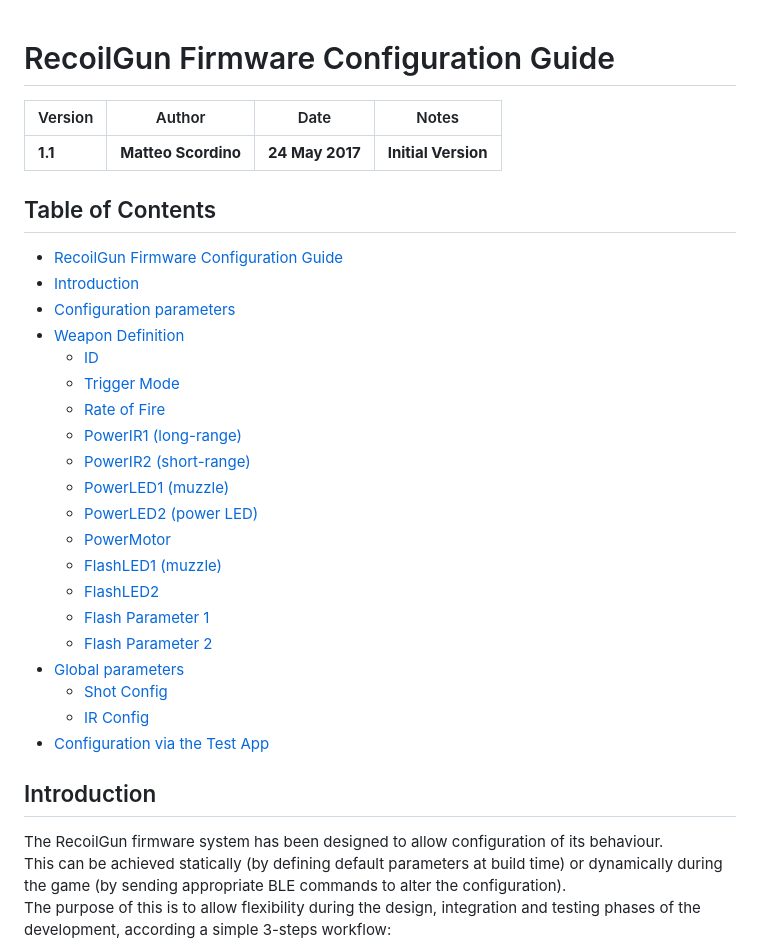
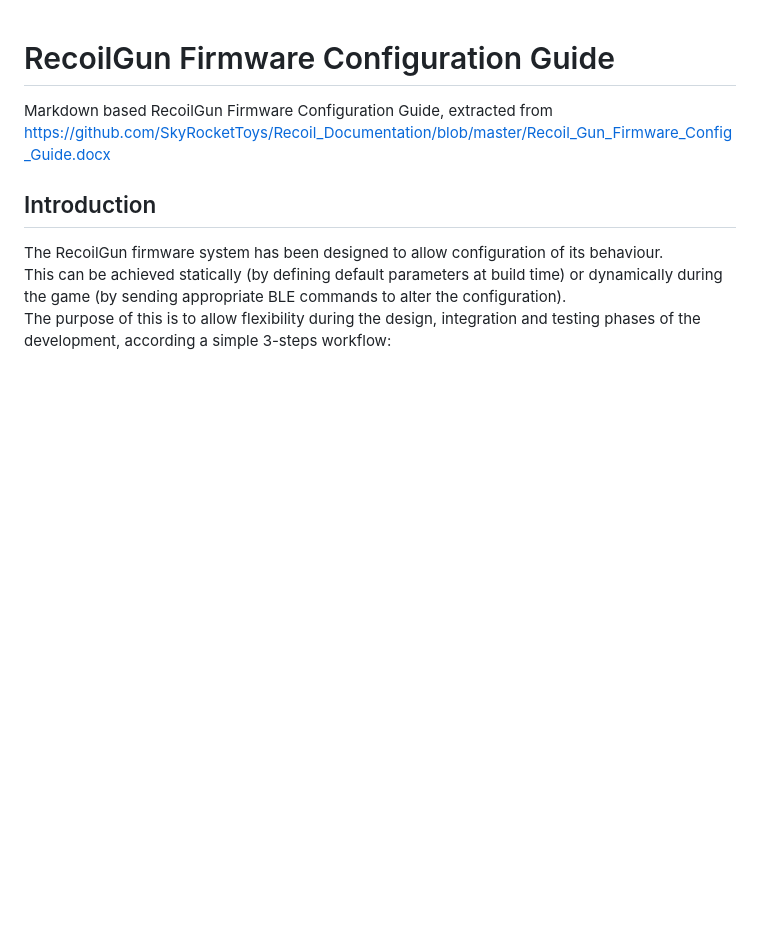
Before and after one commit to rengelen85/MeCoil2, a Markdown page: docs/recoil_gun_firmware_config_guide.md, the part around the change. Rendered like a GitHub page; blank space fills up the shorter version.

Commit message:
Update firmware doc with online source reference

```diff
--- a/docs/recoil_gun_firmware_config_guide.md
+++ b/docs/recoil_gun_firmware_config_guide.md
@@ -1,31 +1,6 @@
 # RecoilGun Firmware Configuration Guide
 
-| Version | Author | Date | Notes |
-|---|---|---|---|
-| **1.1** | **Matteo Scordino** | **24 May 2017** | **Initial Version** |
-
-## Table of Contents
-
-- [RecoilGun Firmware Configuration Guide](#recoilgun-firmware-configuration-guide)
-- [Introduction](#introduction)
-- [Configuration parameters](#configuration-parameters)
-- [Weapon Definition](#weapon-definition)
-  - [ID](#id)
-  - [Trigger Mode](#trigger-mode)
-  - [Rate of Fire](#rate-of-fire)
-  - [PowerIR1 (long-range)](#powerir1-long-range)
-  - [PowerIR2 (short-range)](#powerir2-short-range)
-  - [PowerLED1 (muzzle)](#powerled1-muzzle)
-  - [PowerLED2 (power LED)](#powerled2-power-led)
-  - [PowerMotor](#powermotor)
-  - [FlashLED1 (muzzle)](#flashled1-muzzle)
-  - [FlashLED2](#flashled2)
-  - [Flash Parameter 1](#flash-parameter-1)
-  - [Flash Parameter 2](#flash-parameter-2)
-- [Global parameters](#global-parameters)
-  - [Shot Config](#shot-config)
-  - [IR Config](#ir-config)
-- [Configuration via the Test App](#configuration-via-the-test-app)
+Markdown based RecoilGun Firmware Configuration Guide, extracted from https://github.com/SkyRocketToys/Recoil_Documentation/blob/master/Recoil_Gun_Firmware_Config_Guide.docx
 
 ## Introduction
 
```
